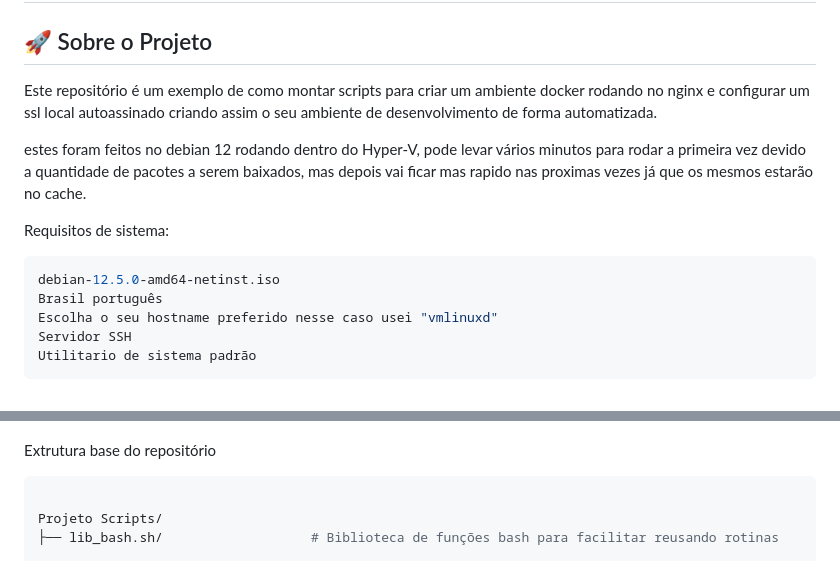
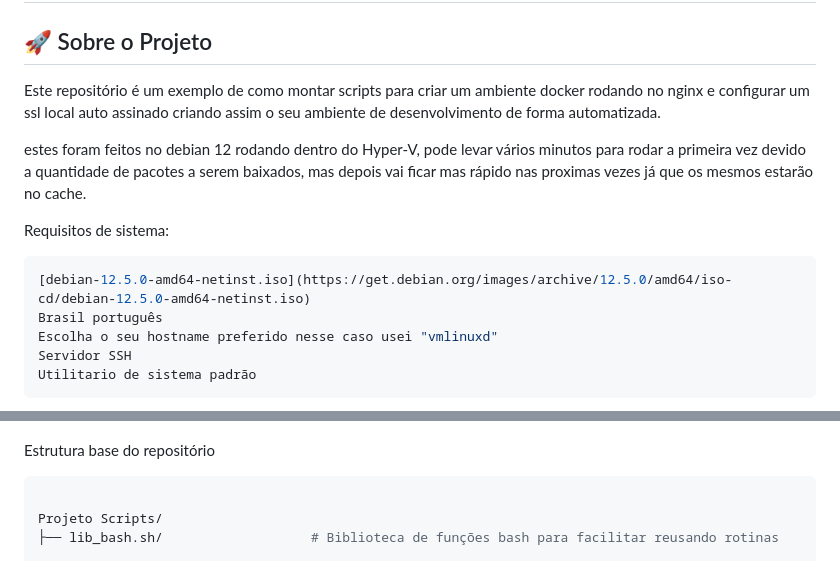
Before and after one commit to fabiuniz/script_docker, a Markdown page: README.md, 2 parts joined by grey strips. Rendered like a GitHub page.

Commit message:
Commit inicial

````diff
--- a/README.md
+++ b/README.md
@@ -2,14 +2,14 @@
 # Script Docker [![PRs Welcome](https://img.shields.io/badge/PRs-welcome-brightgreen.svg?style=flat-square)](http://makeapullrequest.com) [![GitHub issues](https://img.shields.io/github/issues/fabiuniz/repo.svg)](https://github.com/fabiuniz/repo/issues) ![GitHub contributors](https://img.shields.io/github/contributors/fabiuniz/repo.svg)
 
 ## 🚀 Sobre o Projeto
-Este repositório é um exemplo de como montar scripts para criar um ambiente docker rodando no nginx e configurar um ssl local autoassinado criando assim o seu ambiente de desenvolvimento de forma automatizada.
+Este repositório é um exemplo de como montar scripts para criar um ambiente docker rodando no nginx e configurar um ssl local auto assinado criando assim o seu ambiente de desenvolvimento de forma automatizada.
 
-estes foram feitos no debian 12 rodando dentro do Hyper-V, pode levar vários minutos para rodar a primeira vez devido a quantidade de pacotes a serem baixados, mas depois vai ficar mas rapido nas proximas vezes já que os mesmos estarão no cache.<br>
+estes foram feitos no debian 12 rodando dentro do Hyper-V, pode levar vários minutos para rodar a primeira vez devido a quantidade de pacotes a serem baixados, mas depois vai ficar mas rápido nas proximas vezes já que os mesmos estarão no cache.<br>
 
 Requisitos de sistema:
 
 ```bash
-debian-12.5.0-amd64-netinst.iso
+[debian-12.5.0-amd64-netinst.iso](https://get.debian.org/images/archive/12.5.0/amd64/iso-cd/debian-12.5.0-amd64-netinst.iso)
 Brasil português
 Escolha o seu hostname preferido nesse caso usei "vmlinuxd"
 Servidor SSH
@@ -17,7 +17,7 @@ Utilitario de sistema padrão
 ```
 ![Distribuição linux](images/debian-12.5.0-amd64-netinst.png)
 
-Extrutura base do repositório
+Estrutura base do repositório
 
 ```bash
 
````
Also changed, not shown: other parts of README.md (+1 -1 lines).
